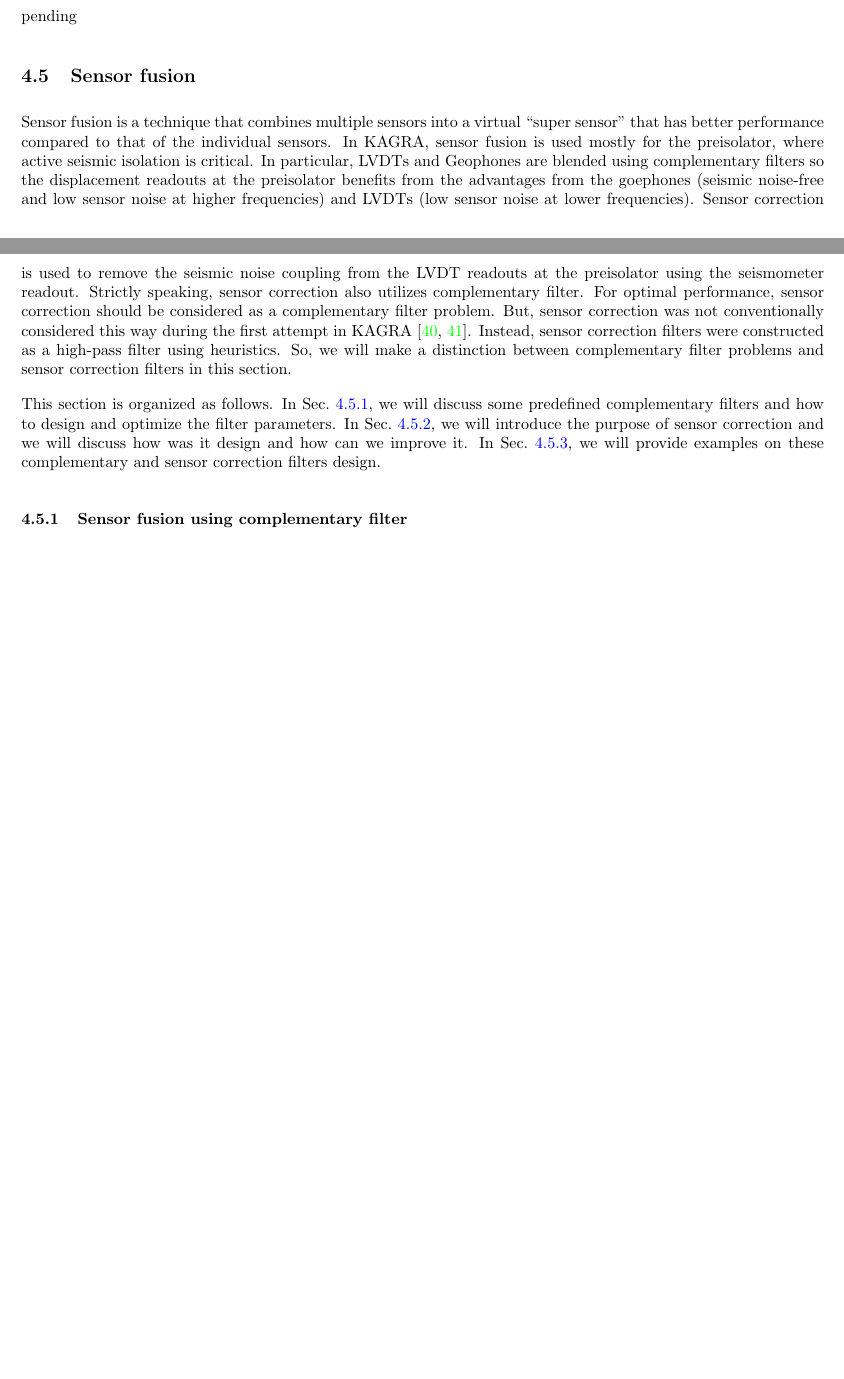
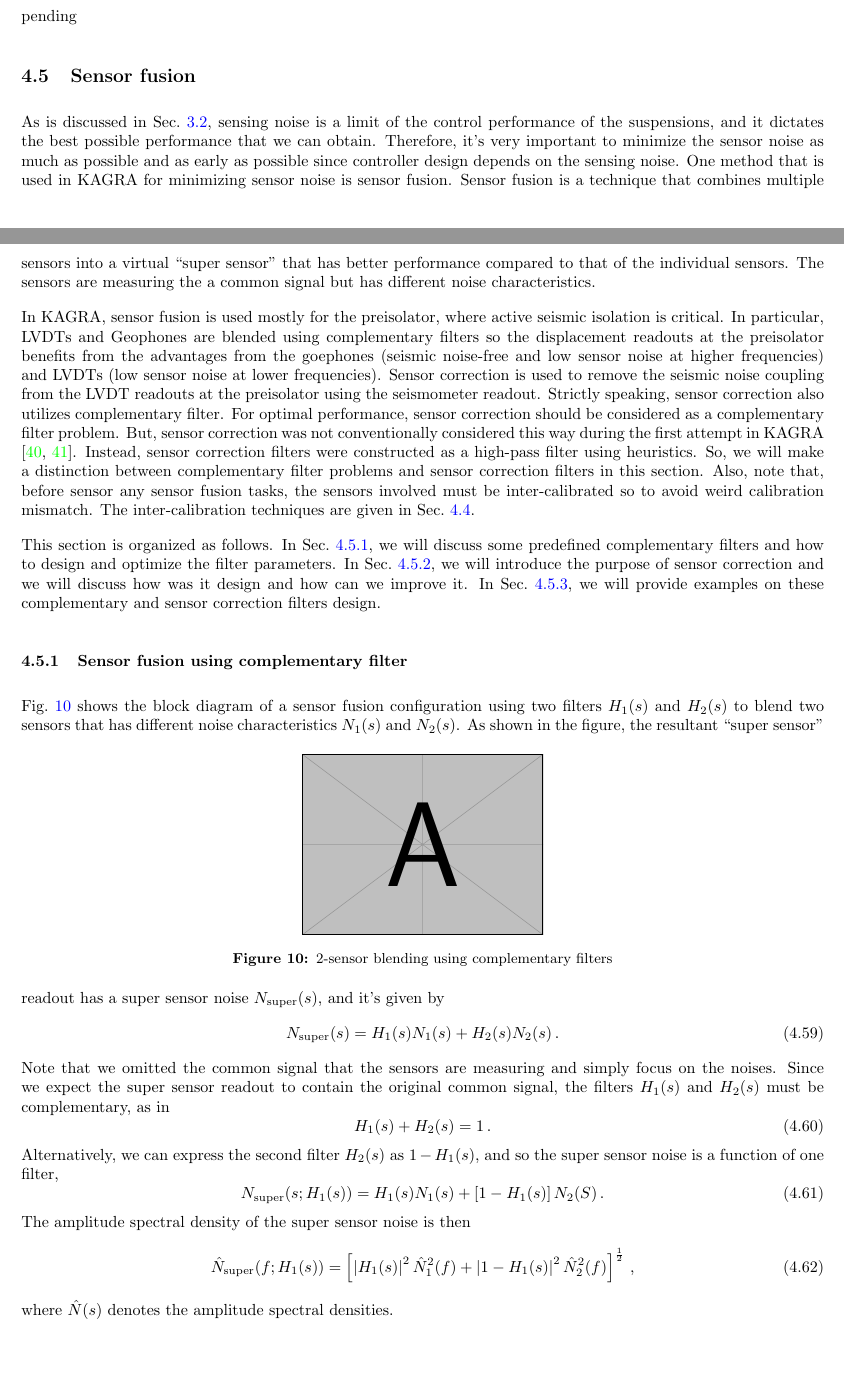
Before and after one commit to gw-vis/vis-commissioning-tex, a LaTeX document (main.tex, which reads sections/suspension_commissioning_baseline_methods/sensor_fusion.tex): two parts of pages 28 and 29 of 33, joined at a grey line, cut so that both start at the same text, the shorter picture padded with empty space. Compiled offline with pdfLaTeX.

Commit message:
sensor fusion complementary filter checkpoint

```diff
--- a/sections/suspension_commissioning_baseline_methods/sensor_fusion.tex
+++ b/sections/suspension_commissioning_baseline_methods/sensor_fusion.tex
@@ -1,5 +1,10 @@
 \subsection{Sensor fusion}
+As is discussed in Sec.~\ref{sec:suspension_commissioning_tasks_further_elaboration}, sensing noise is a limit of the control performance of the suspensions, and it dictates the best possible performance that we can obtain.
+Therefore, it's very important to minimize the sensor noise as much as possible and as early as possible since controller design depends on the sensing noise.
+One method that is used in KAGRA for minimizing sensor noise is sensor fusion.
 Sensor fusion is a technique that combines multiple sensors into a virtual ``super sensor'' that has better performance compared to that of the individual sensors.
+The sensors are measuring the a common signal but has different noise characteristics.
+
 In KAGRA, sensor fusion is used mostly for the preisolator, where active seismic isolation is critical.
 In particular, LVDTs and Geophones are blended using complementary filters so the displacement readouts at the preisolator benefits from the advantages from the goephones (seismic noise-free and low sensor noise at higher frequencies) and LVDTs (low sensor noise at lower frequencies).
 Sensor correction is used to remove the seismic noise coupling from the LVDT readouts at the preisolator using the seismometer readout.
@@ -8,6 +13,8 @@ For optimal performance, sensor correction should be considered as a complementa
 But, sensor correction was not conventionally considered this way during the first attempt in KAGRA \cite{sensor_correction_gain_tuning, comment_to_sensor_correction_gain_tuning}.
 Instead, sensor correction filters were constructed as a high-pass filter using heuristics.
 So, we will make a distinction between complementary filter problems and sensor correction filters in this section.
+Also, note that, before sensor any sensor fusion tasks, the sensors involved must be inter-calibrated so to avoid weird calibration mismatch.
+The inter-calibration techniques are given in Sec.~\ref{sec:inter-calibration}.
 
 This section is organized as follows.
 In Sec.~\ref{sec:complementary_filter}, we will discuss some predefined complementary filters and how to design and optimize the filter parameters.
@@ -15,6 +22,32 @@ In Sec.~\ref{sec:sensor_correction}, we will introduce the purpose of sensor cor
 In Sec.~\ref{sec:sensor_fusion_examples}, we will provide examples on these complementary and sensor correction filters design.
 
 \subsubsection{Sensor fusion using complementary filter \label{sec:complementary_filter}}
+Fig.~\ref{fig:complementary_filter} shows the block diagram of a sensor fusion configuration using two filters $H_1(s)$ and $H_2(s)$ to blend two sensors that has different noise characteristics $N_1(s)$ and $N_2(s)$.
+\begin{figure}[!h]
+	\centering
+	\includegraphics[width=0.3\linewidth]{example-image-a}
+	\caption{2-sensor blending using complementary filters}
+	\label{fig:complementary_filter}
+\end{figure}
+As shown in the figure, the resultant ``super sensor'' readout has a super sensor noise $N_\mathrm{super}(s)$, and it's given by
+\begin{equation}
+	N_\mathrm{super}(s) = H_1(s)N_1(s) + H_2(s)N_2(s)\,.
+\end{equation}
+Note that we omitted the common signal that the sensors are measuring and simply focus on the noises.
+Since we expect the super sensor readout to contain the original common signal, the  filters $H_1(s)$ and $H_2(s)$ must be complementary, as in
+\begin{equation}
+	H_1(s) + H_2(s) = 1\,.
+\end{equation}
+Alternatively, we can express the second filter $H_2(s)$ as $1-H_1(s)$, and so the super sensor noise is a function of one filter,
+\begin{equation}
+	N_\mathrm{super}(s; H_1(s)) = H_1(s)N_1(s) + \left[1-H_1(s)\right]N_2(S)\,.
+\end{equation}
+The amplitude spectral density of the super sensor noise is then
+\begin{equation}
+	\hat{N}_\mathrm{super}(f; H_1(s)) = \left[\left\lvert H_1(s) \right\rvert^2\hat{N}_1^2(f) + \left\lvert 1-H_1(s) \right\rvert^2\hat{N}_2^2(f)\right]^\frac{1}{2}\,,
+\end{equation}
+where $\hat{N}(s)$ denotes the amplitude spectral densities.
+
 
 \subsubsection{Sensor correction \label{sec:sensor_correction}}
 \subsubsection{Examples \label{sec:sensor_fusion_examples}}
```
Also changed, not shown: sections/suspension_commissioning_baseline_methods/inter-calibration.tex (+1 -1 lines), main.pdf.
